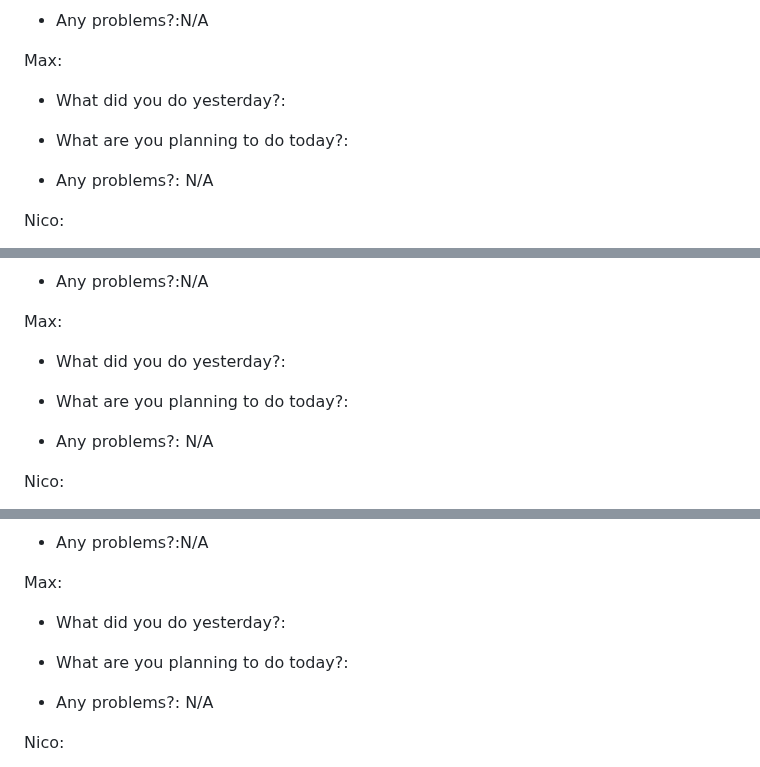
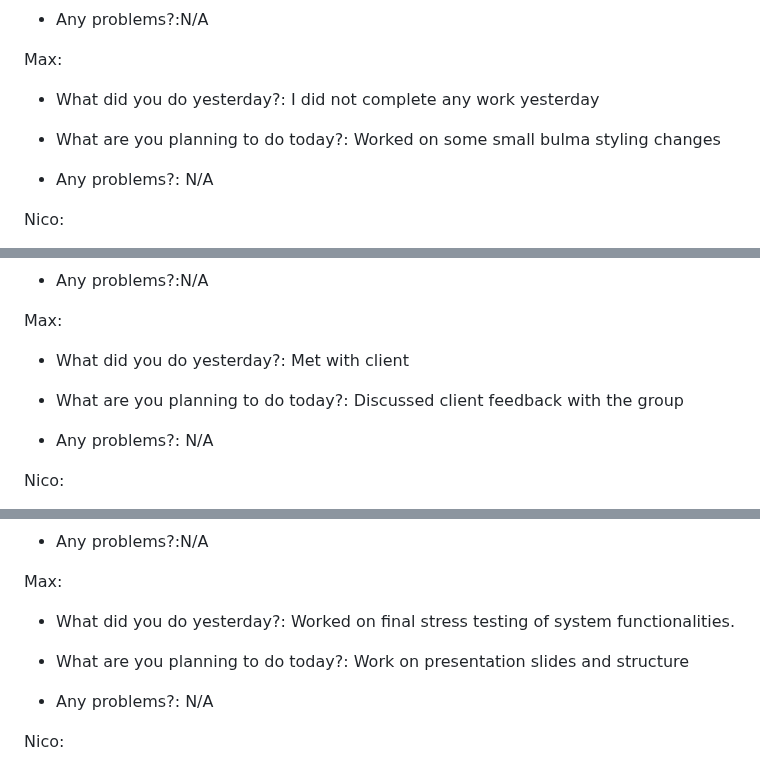
Before and after one commit to ahoff2910/hdl1-training-status, a Markdown page: README.md, 3 parts joined by grey strips. Rendered like a GitHub page.

```diff
--- a/README.md
+++ b/README.md
@@ -137,10 +137,10 @@
         <p>Max:</p>
         <ul>
             <li>
-                <p>What did you do yesterday?: </p>
+                <p>What did you do yesterday?: I did not complete any work yesterday </p>
             </li>
             <li>
-                <p>What are you planning to do today?: </p>
+                <p>What are you planning to do today?: Worked on some small bulma styling changes </p>
             </li>
             <li>
                 <p>Any problems?: N/A </p>
@@ -198,10 +198,10 @@
         <p>Max:</p>
         <ul>
             <li>
-                <p>What did you do yesterday?: </p>
+                <p>What did you do yesterday?: Met with client </p>
             </li>
             <li>
-                <p>What are you planning to do today?: </p>
+                <p>What are you planning to do today?: Discussed client feedback with the group </p>
             </li>
             <li>
                 <p>Any problems?: N/A </p>
@@ -259,10 +259,10 @@
         <p>Max:</p>
         <ul>
             <li>
-                <p>What did you do yesterday?: </p>
+                <p>What did you do yesterday?: Worked on final stress testing of system functionalities. </p>
             </li>
             <li>
-                <p>What are you planning to do today?: </p>
+                <p>What are you planning to do today?: Work on presentation slides and structure </p>
             </li>
             <li>
                 <p>Any problems?: N/A </p>
```
Also changed, not shown: other parts of README.md (+1 -1 lines).
